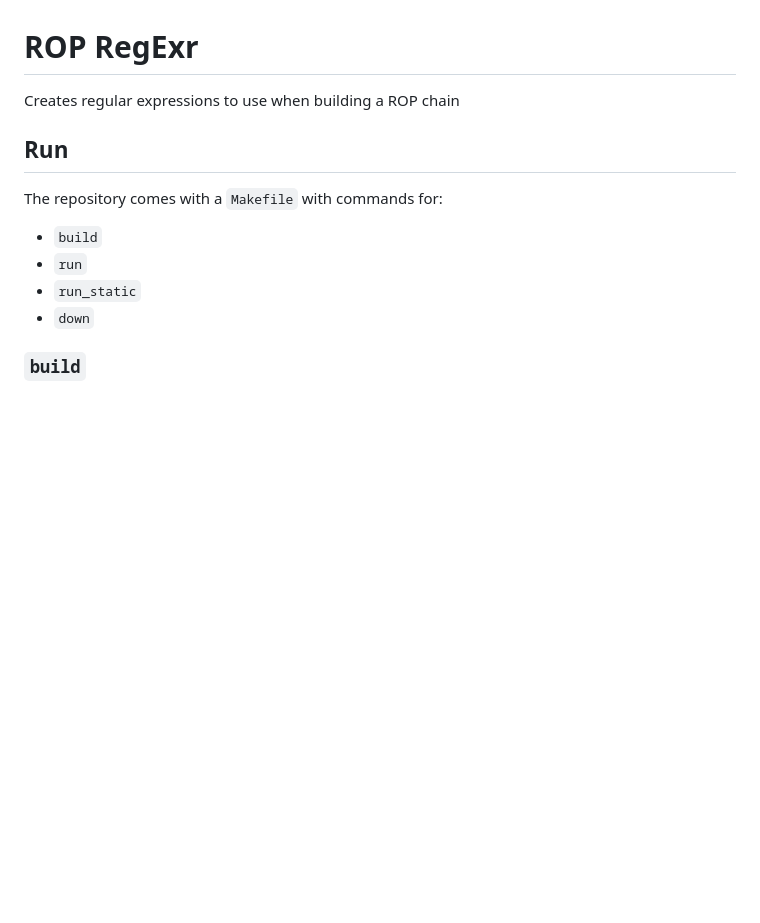
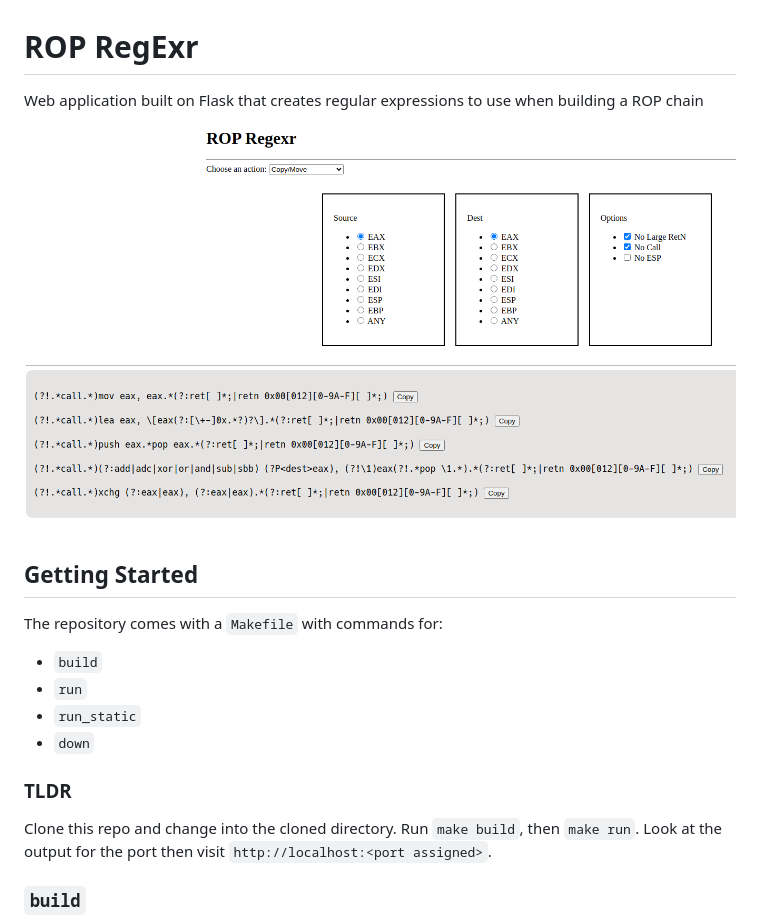
Before and after one commit to tjcim/rop_regexr, a Markdown page: README.md, the part around the change. GitHub-like rendering; pictures changed too: images/screenshot.png (added); blank space fills up the shorter version.

Commit message:
Updated README.md with Screenshot

```diff
--- a/README.md
+++ b/README.md
@@ -1,8 +1,10 @@
 # ROP RegExr
 
-Creates regular expressions to use when building a ROP chain
+Web application built on Flask that creates regular expressions to use when building a ROP chain
 
-## Run
+![ROP RegExr](images/screenshot.png)
+
+## Getting Started
 
 The repository comes with a `Makefile` with commands for:
 
@@ -10,6 +12,10 @@ The repository comes with a `Makefile` with commands for:
 * `run`
 * `run_static`
 * `down`
+
+### TLDR
+
+Clone this repo and change into the cloned directory. Run `make build`, then `make run`. Look at the output for the port then visit `http://localhost:<port assigned>`.
 
 ### `build`
 
```
Also changed, not shown: 1 other file.
